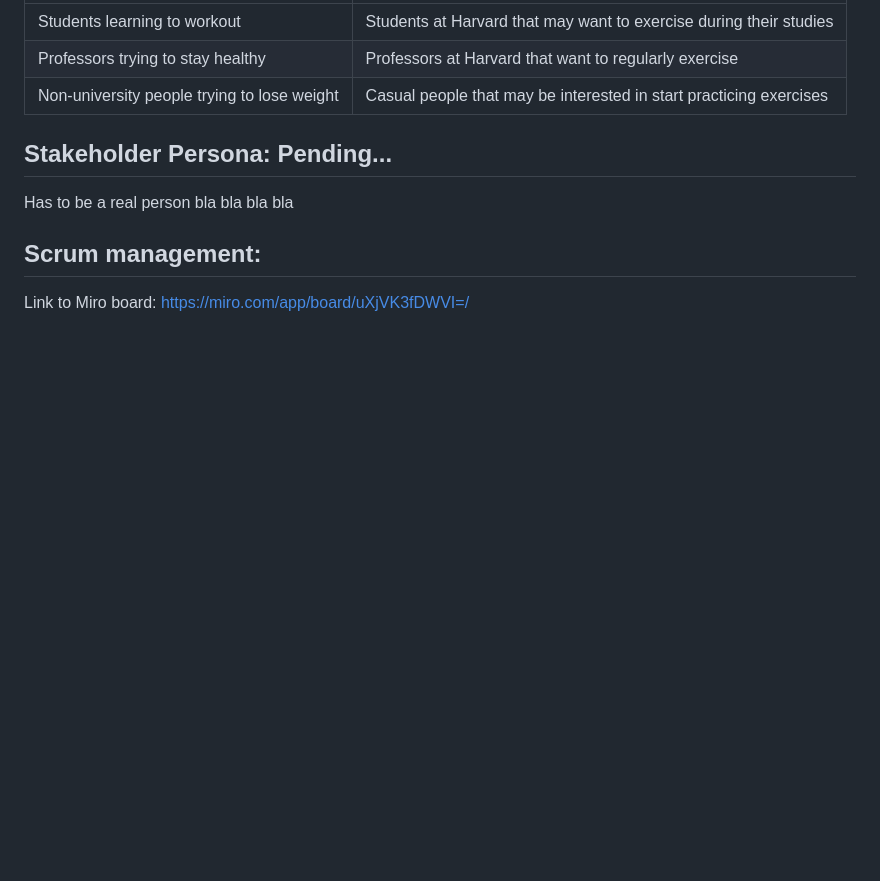
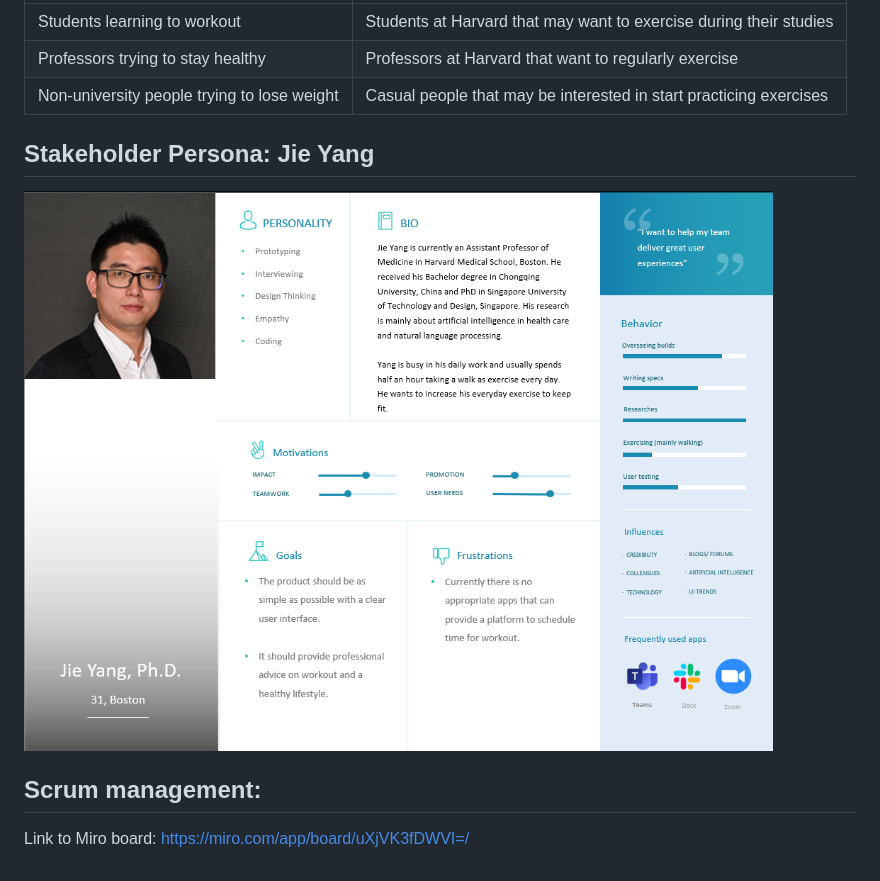
Before and after one commit to sergioscattone/Agile-Harvard, a Markdown page: README.md, the part around the change. GitHub-like rendering; pictures changed too: user_persona.png (added); blank space fills up the shorter version.

Commit message:
add user persona

```diff
--- a/README.md
+++ b/README.md
@@ -18,7 +18,7 @@ Provide customisable workout plans to Universities.
 | Students learning to workout | Students at Harvard that may want to exercise during their studies |
 | Professors trying to stay healthy  | Professors at Harvard that want to regularly exercise |
 | Non-university people trying to lose weight | Casual people that may be interested in start practicing exercises  |
-## Stakeholder Persona: Pending...
-Has to be a real person bla bla bla bla
+## Stakeholder Persona: Jie Yang
+![User Persona Jie Yang](user_persona.png)
 ## Scrum management:
 Link to Miro board: https://miro.com/app/board/uXjVK3fDWVI=/
```
